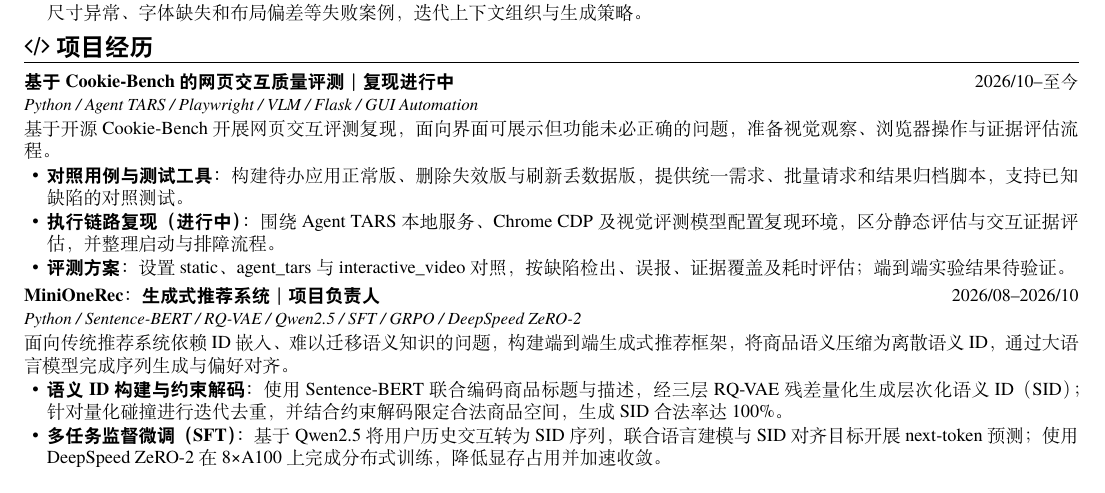
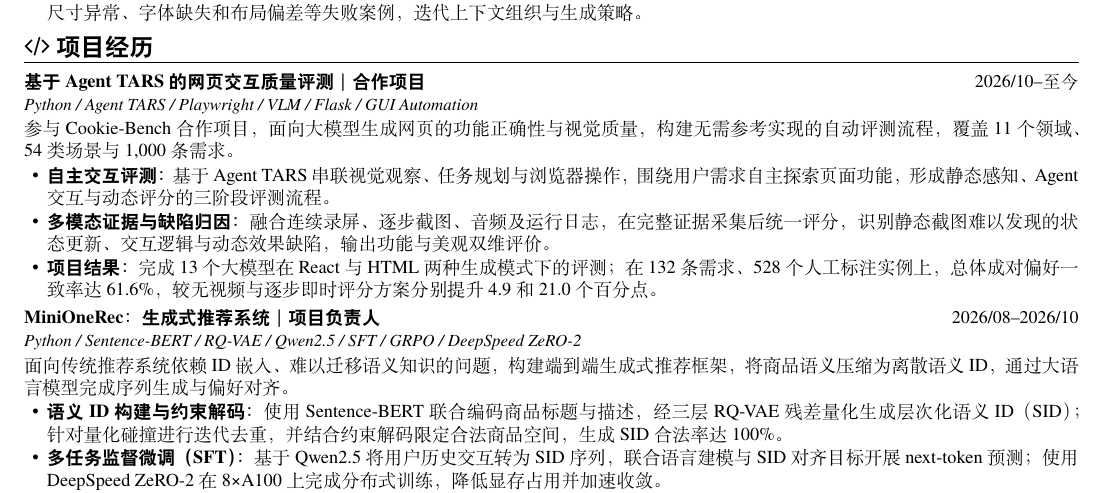
Before and after one commit to licns657/CV, a LaTeX CV (cv_codeagent_cookiebench.tex): part of the page, cut so that both start at the same text. Compiled offline with XeLaTeX.

Commit message:
Update Agent TARS collaboration project and published evaluation results

```diff
--- a/cv_codeagent_cookiebench.tex
+++ b/cv_codeagent_cookiebench.tex
@@ -66,13 +66,13 @@
 \item \textbf{推理时优化（Test-Time Scaling）：}基于OpenCode串联代码生成、执行反馈与多轮修复，利用运行报错指导后续代码修正；分析尺寸异常、字体缺失和布局偏差等失败案例，迭代上下文组织与生成策略。
 \end{itemize}
 \section{\faCode 项目经历}
-\datedsubsection{基于Cookie-Bench的网页交互质量评测｜复现进行中}{2026/10--至今}
+\datedsubsection{基于Agent TARS的网页交互质量评测｜合作项目}{2026/10--至今}
 \tech{Python / Agent TARS / Playwright / VLM / Flask / GUI Automation}
-基于开源Cookie-Bench开展网页交互评测复现，面向界面可展示但功能未必正确的问题，准备视觉观察、浏览器操作与证据评估流程。\par
+参与Cookie-Bench合作项目，面向大模型生成网页的功能正确性与视觉质量，构建无需参考实现的自动评测流程，覆盖11个领域、54类场景与1,000条需求。\par
 \begin{itemize}
-\item \textbf{对照用例与测试工具：}构建待办应用正常版、删除失效版与刷新丢数据版，提供统一需求、批量请求和结果归档脚本，支持已知缺陷的对照测试。
-\item \textbf{执行链路复现（进行中）：}围绕Agent TARS本地服务、Chrome CDP及视觉评测模型配置复现环境，区分静态评估与交互证据评估，并整理启动与排障流程。
-\item \textbf{评测方案：}设置static、agent\_tars与interactive\_video对照，按缺陷检出、误报、证据覆盖及耗时评估；端到端实验结果待验证。
+\item \textbf{自主交互评测：}基于Agent TARS串联视觉观察、任务规划与浏览器操作，围绕用户需求自主探索页面功能，形成静态感知、Agent交互与动态评分的三阶段评测流程。
+\item \textbf{多模态证据与缺陷归因：}融合连续录屏、逐步截图、音频及运行日志，在完整证据采集后统一评分，识别静态截图难以发现的状态更新、交互逻辑与动态效果缺陷，输出功能与美观双维评价。
+\item \textbf{项目结果：}完成13个大模型在React与HTML两种生成模式下的评测；在132条需求、528个人工标注实例上，总体成对偏好一致率达61.6\%，较无视频与逐步即时评分方案分别提升4.9和21.0个百分点。
 \end{itemize}
 
 \datedsubsection{MiniOneRec：生成式推荐系统｜项目负责人}{2026/08--2026/10}
```
Also changed, not shown: README.md.
